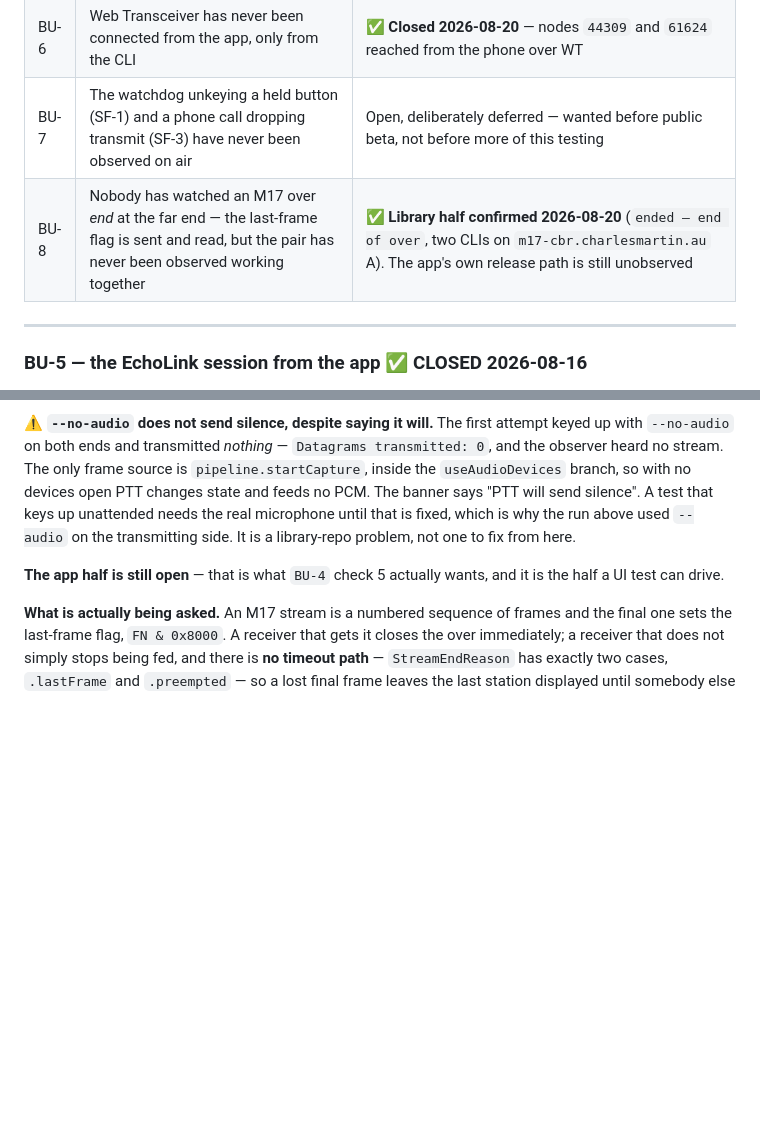
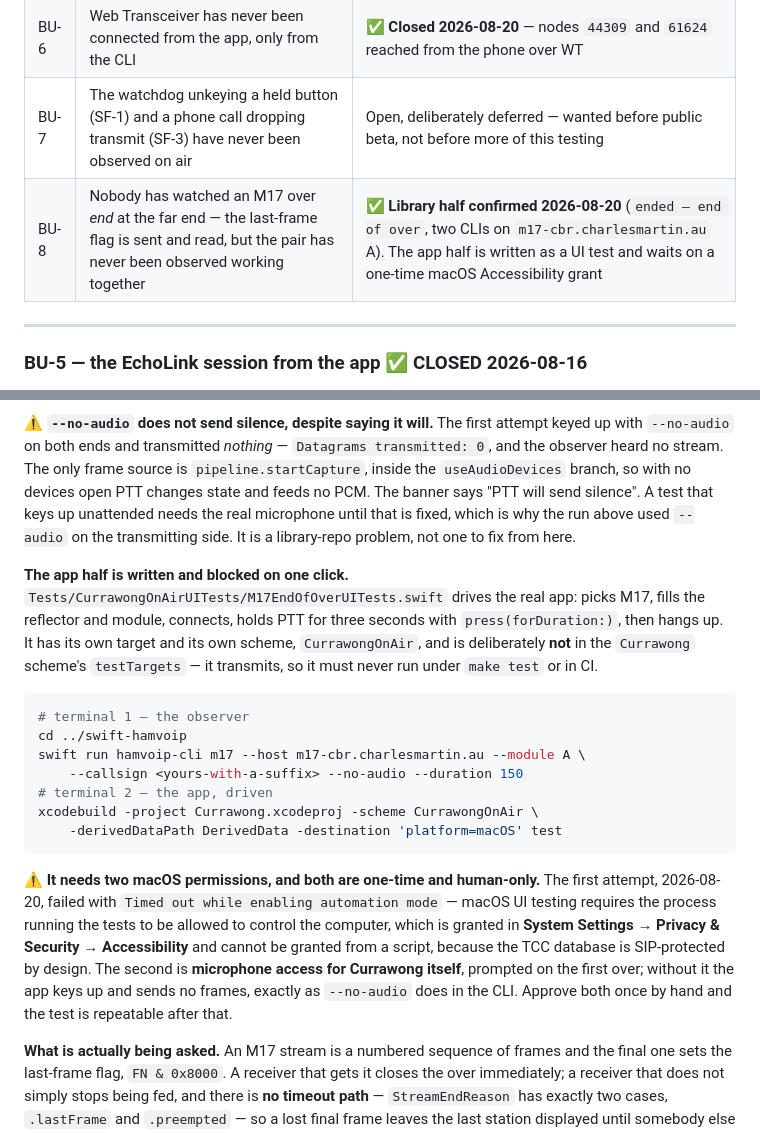
Before and after one commit to cpmpercussion/currawong, a Markdown page: docs/BRINGUP.md, 2 parts joined by grey strips. Rendered like a GitHub page; blank space fills up the shorter version.

Commit message:
BU-8: record what the UI test needs from macOS
Two one-time, human-only permissions: Accessibility for the process running the
tests (the first attempt failed with 'Timed out while enabling automation
mode'), and the microphone for Currawong itself. Neither can be scripted — the
TCC database is SIP-protected.

````diff
--- a/docs/BRINGUP.md
+++ b/docs/BRINGUP.md
@@ -76,7 +76,7 @@ keep treating the app as unproven on air.
 | BU-5 | EchoLink has never been connected from the app, only from the CLI | ✅ **Closed 2026-08-16** — `*ECHOTEST*` QSO from the app, and VK1RBM heard live off-air |
 | BU-6 | Web Transceiver has never been connected from the app, only from the CLI | ✅ **Closed 2026-08-20** — nodes `44309` and `61624` reached from the phone over WT |
 | BU-7 | The watchdog unkeying a held button (SF-1) and a phone call dropping transmit (SF-3) have never been observed on air | Open, deliberately deferred — wanted before public beta, not before more of this testing |
-| BU-8 | Nobody has watched an M17 over *end* at the far end — the last-frame flag is sent and read, but the pair has never been observed working together | ✅ **Library half confirmed 2026-08-20** (`ended — end of over`, two CLIs on `m17-cbr.charlesmartin.au` A). The app's own release path is still unobserved |
+| BU-8 | Nobody has watched an M17 over *end* at the far end — the last-frame flag is sent and read, but the pair has never been observed working together | ✅ **Library half confirmed 2026-08-20** (`ended — end of over`, two CLIs on `m17-cbr.charlesmartin.au` A). The app half is written as a UI test and waits on a one-time macOS Accessibility grant |
 
 ---
 
@@ -460,8 +460,33 @@ send silence". A test that keys up unattended needs the real microphone until
 that is fixed, which is why the run above used `--audio` on the transmitting
 side. It is a library-repo problem, not one to fix from here.
 
-**The app half is still open** — that is what `BU-4` check 5 actually wants,
-and it is the half a UI test can drive.
+**The app half is written and blocked on one click.**
+`Tests/CurrawongOnAirUITests/M17EndOfOverUITests.swift` drives the real app:
+picks M17, fills the reflector and module, connects, holds PTT for three
+seconds with `press(forDuration:)`, then hangs up. It has its own target and
+its own scheme, `CurrawongOnAir`, and is deliberately **not** in the
+`Currawong` scheme's `testTargets` — it transmits, so it must never run under
+`make test` or in CI.
+
+```sh
+# terminal 1 — the observer
+cd ../swift-hamvoip
+swift run hamvoip-cli m17 --host m17-cbr.charlesmartin.au --module A \
+    --callsign <yours-with-a-suffix> --no-audio --duration 150
+# terminal 2 — the app, driven
+xcodebuild -project Currawong.xcodeproj -scheme CurrawongOnAir \
+    -derivedDataPath DerivedData -destination 'platform=macOS' test
+```
+
+⚠️ **It needs two macOS permissions, and both are one-time and human-only.**
+The first attempt, 2026-08-20, failed with `Timed out while enabling automation
+mode` — macOS UI testing requires the process running the tests to be allowed
+to control the computer, which is granted in **System Settings → Privacy &
+Security → Accessibility** and cannot be granted from a script, because the TCC
+database is SIP-protected by design. The second is **microphone access for
+Currawong itself**, prompted on the first over; without it the app keys up and
+sends no frames, exactly as `--no-audio` does in the CLI. Approve both once by
+hand and the test is repeatable after that.
 
 **What is actually being asked.** An M17 stream is a numbered sequence of
 frames and the final one sets the last-frame flag, `FN & 0x8000`. A receiver
````
